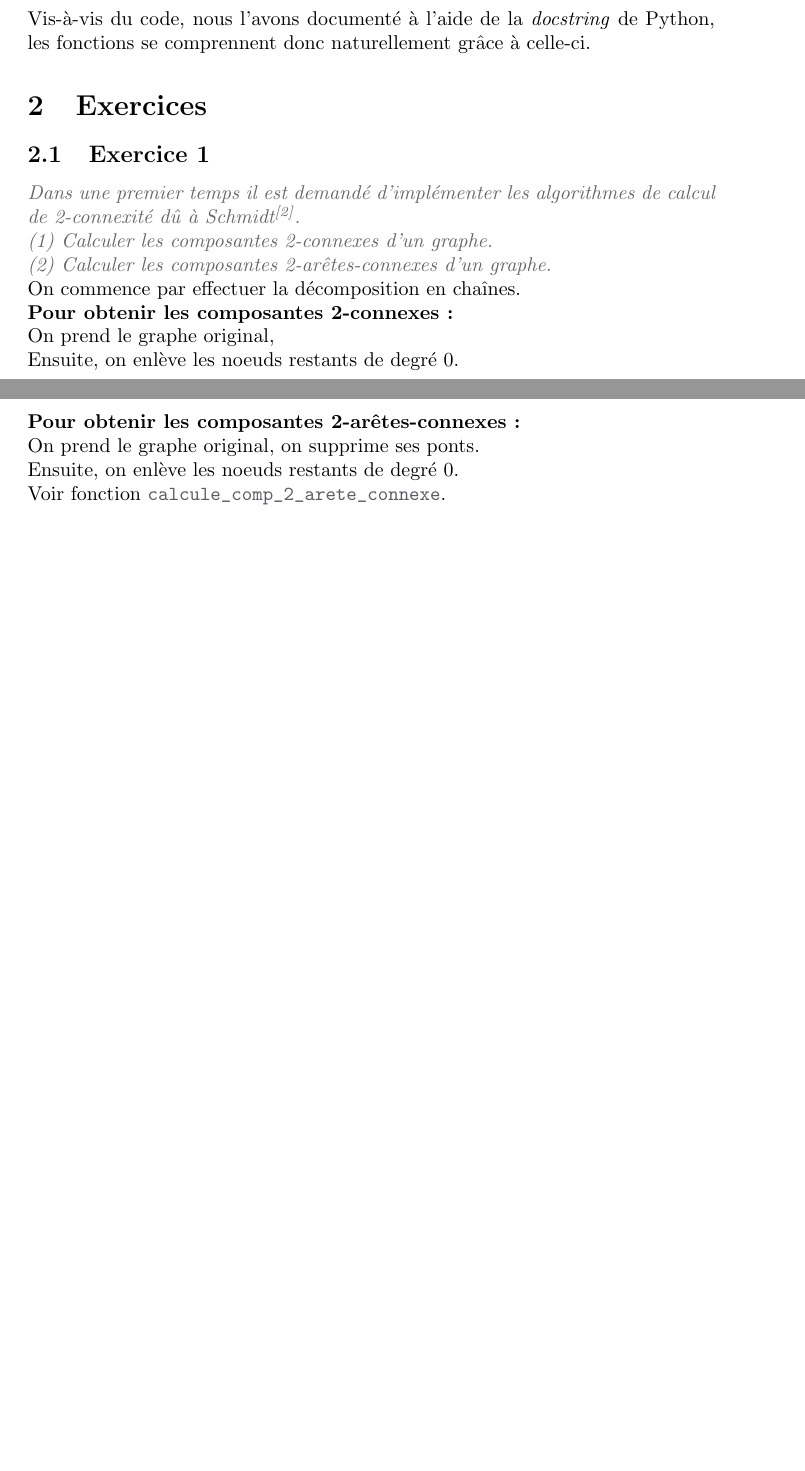
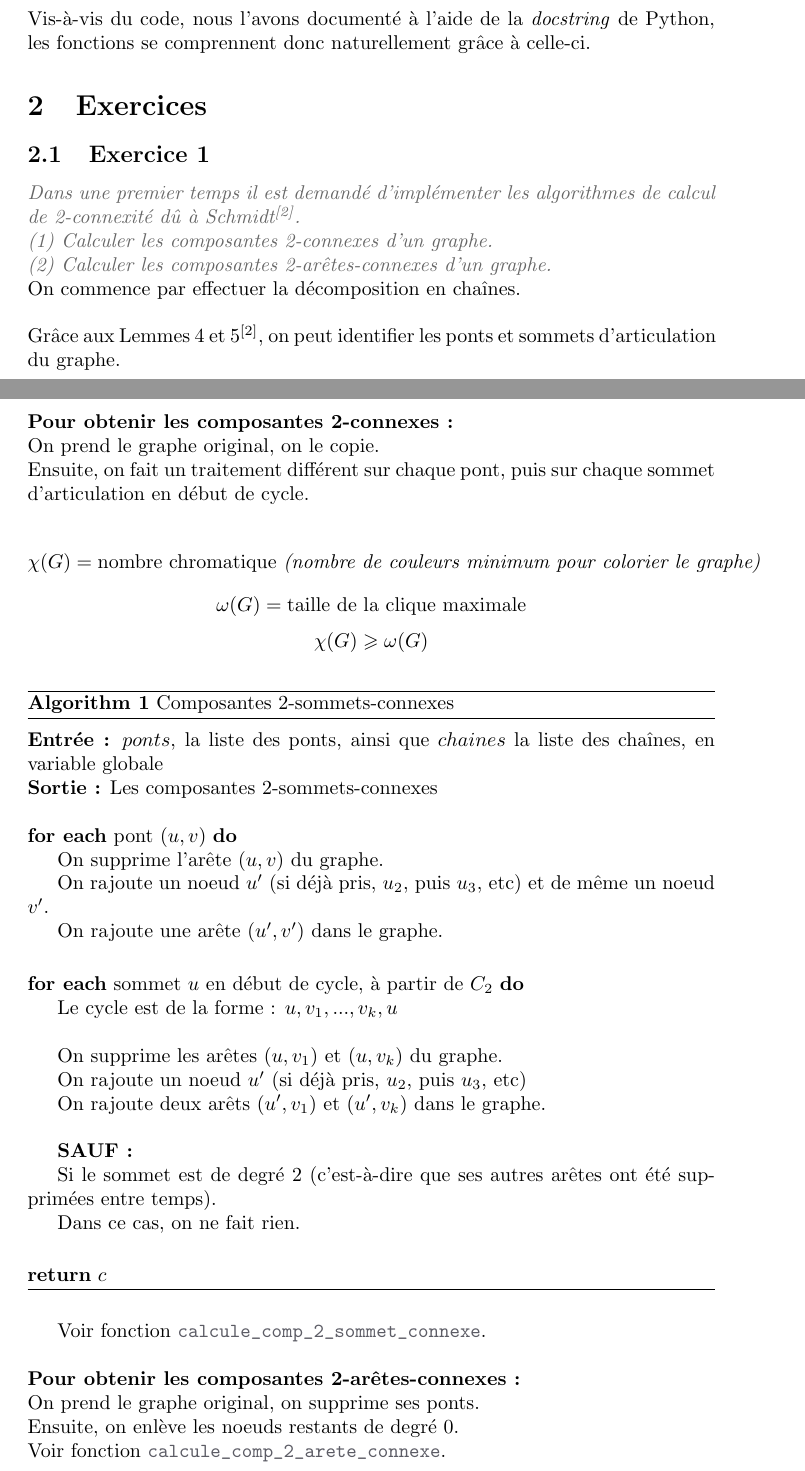
Before and after one commit to Ab2nour/orientate-undirected-graph, a LaTeX document (rapport.tex): two parts of pages 3 and 4 of 7 before the commit and two parts of pages 3 and 4 of 8 after it, joined at a grey line, cut so that both start at the same text, the shorter picture padded with empty space. Compiled offline with pdfLaTeX.

Commit message:
Update rapport.tex

```diff
--- a/rapport.tex
+++ b/rapport.tex
@@ -45,6 +45,11 @@
 \usepackage[framemethod=tikz]{mdframed}
 \usepackage{tikzpagenodes}
 \usetikzlibrary{calc}
+
+% add foreach
+\algnewcommand\algorithmicforeach{\textbf{for each}}
+\algdef{S}[FOR]{ForEach}[1]{\algorithmicforeach\ #1\ \algorithmicdo}
+
 
 
 % -------------------- Couleurs --------------------
@@ -207,9 +212,46 @@ Dans une premier temps il est demandé d’implémenter les algorithmes de calcu
 \\(2) Calculer les composantes 2-arêtes-connexes d’un graphe.
 }}
 \\On commence par effectuer la décomposition en chaînes.
-\\\textbf{Pour obtenir les composantes 2-connexes :}
-\\On prend le graphe original,
-\\Ensuite, on enlève les noeuds restants de degré 0.
+\\\\Grâce aux Lemmes 4 et 5$^\text{\cite{schmidt}}$, on peut identifier les ponts et sommets d'articulation du graphe.
+\\\\\textbf{Pour obtenir les composantes 2-connexes :}
+\\On prend le graphe original, on le copie.
+\\Ensuite, on fait un traitement différent sur chaque pont, puis sur chaque sommet d'articulation en début de cycle.
+
+
+% ---------- Composantes 2-sommet-connexe  ----------
+$$\chi(G) = \text{nombre chromatique \textit{(nombre de couleurs minimum pour colorier le graphe)}}$$
+$$\omega(G) = \text{taille de la clique maximale}$$
+$$\chi(G) \geqslant \omega(G)$$
+\begin{algorithm}[H] \caption{Composantes 2-sommets-connexes}
+\begin{algorithmic}
+
+\\ \State \textbf{Entrée :} $ponts$, la liste des ponts, ainsi que $chaines$ la liste des chaînes, en variable globale
+\State \textbf{Sortie :} Les composantes 2-sommets-connexes
+
+\\ \ForEach {pont $(u, v)$}
+    \State On supprime l'arête $(u, v)$ du graphe.
+    \State On rajoute un noeud $u'$ (si déjà pris, $u_2$, puis $u_3$, etc) et de même un noeud $v'$.
+    \State On rajoute une arête $(u', v')$ dans le graphe.
+\EndFor
+
+\\ \ForEach {sommet $u$ en début de cycle, à partir de $C_2$}
+    \State Le cycle est de la forme : $u, v_1, ..., v_k, u$
+    \\\State On supprime les arêtes $(u, v_1)$ et $(u, v_k)$ du graphe.
+    \State On rajoute un noeud $u'$ (si déjà pris, $u_2$, puis $u_3$, etc)
+    \State On rajoute deux arêts $(u', v_1)$ et $(u', v_k)$ dans le graphe.
+
+    \\\State \textbf{SAUF :}
+    \State Si le sommet est de degré 2 (c'est-à-dire que ses autres arêtes ont été supprimées entre temps).
+    \State Dans ce cas, on ne fait rien.
+\EndFor
+
+\\ \State \textbf{return} $c$
+\end{algorithmic}
+\end{algorithm}
+% ---------- END Composantes 2-sommet-connexe  ----------
+
+
+Voir fonction \codeword{calcule_comp_2_sommet_connexe}.
 %
 %
 \\\\\textbf{Pour obtenir les composantes 2-arêtes-connexes :}
```
